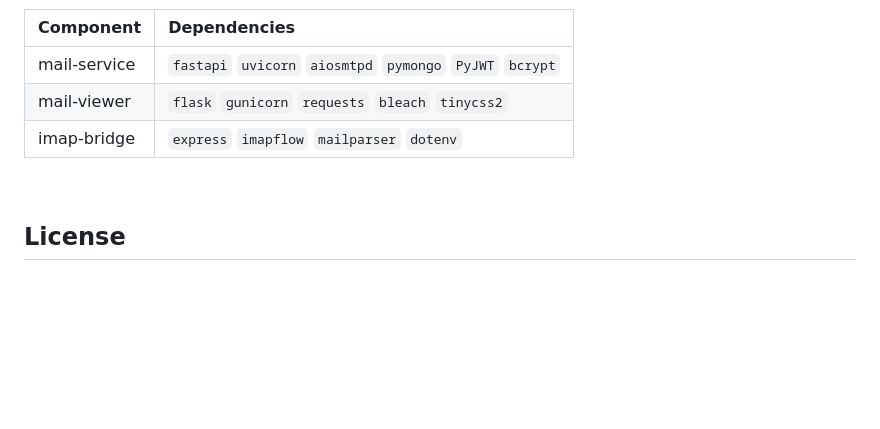
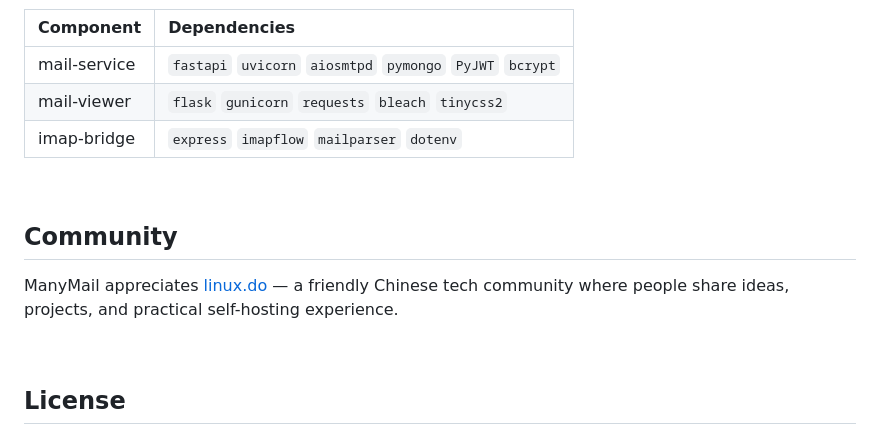
Before and after one commit to margbug01/ManyMail, a Markdown page: README.md, the part around the change. Drawn GitHub-style; blank space fills up the shorter version.

```diff
--- a/README.md
+++ b/README.md
@@ -257,6 +257,12 @@ ManyMail/
 
 <br>
 
+## Community
+
+ManyMail appreciates [linux.do](https://linux.do/) — a friendly Chinese tech community where people share ideas, projects, and practical self-hosting experience.
+
+<br>
+
 ## License
 
 [MIT](LICENSE)
```
Also changed, not shown: README_CN.md (+6 -0 lines), docs/linuxdo-post.md (added, +78 -0 lines).
